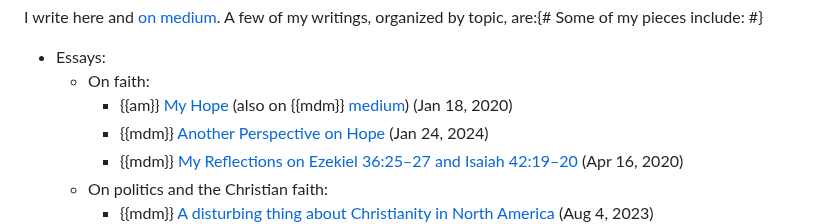
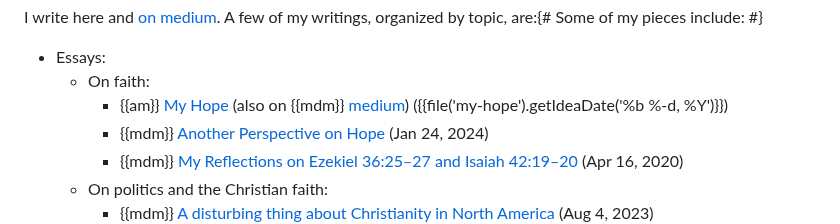
Before and after one commit to arjun-menon/arjun-menon.github.io, a Markdown page: index.md, the part around the change. Drawn GitHub-style.

Commit message:
Use getIdeaDate in root index.md

```diff
--- a/index.md
+++ b/index.md
@@ -28,7 +28,7 @@ Welcome to my little corner on the internet. I'm Arjun Menon. I'm a software eng
 I write here and [on medium](https://medium.com/@arjungmenon). A few of my writings, organized by topic, are:{# Some of my pieces include: #}
 * Essays:
 	* On faith:
-		* {{am}} [My Hope]({{link('my-hope')}}) (also on {{mdm}} [medium](https://medium.com/@arjungmenon/my-hope-bb8d0178797b)) <span class="datenote">(Jan 18, 2020)</span>
+		* {{am}} [My Hope]({{link('my-hope')}}) (also on {{mdm}} [medium](https://medium.com/@arjungmenon/my-hope-bb8d0178797b)) <span class="datenote">({{file('my-hope').getIdeaDate('%b %-d, %Y')}})</span>
 		* {{mdm}} [Another Perspective on Hope](https://medium.com/@arjungmenon/another-perspective-on-hope-b812f6388fdc) <span class="datenote">(Jan 24, 2024)</span>
 		* {{mdm}} [My Reflections on Ezekiel 36:25–27 and Isaiah 42:19–20](https://medium.com/@arjungmenon/ezekiel-36-25-27-and-isaiah-42-19-20-945028192388) <span class="datenote">(Apr 16, 2020)</span>
 	* On politics and the Christian faith:
```
